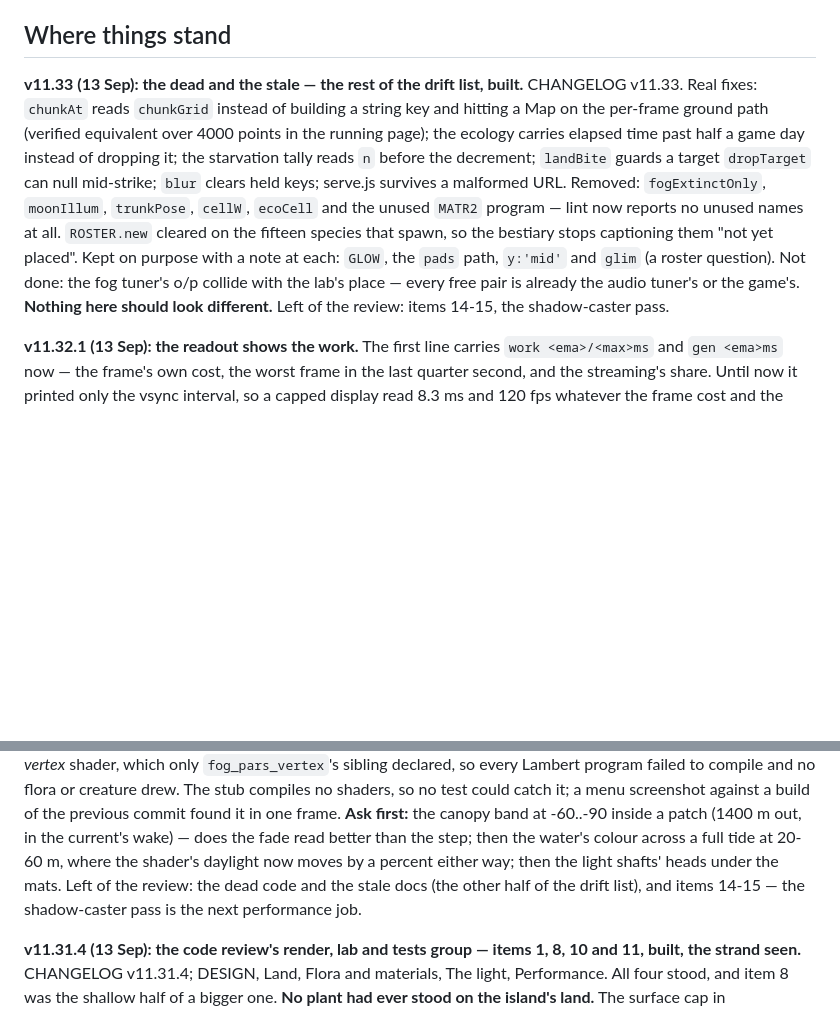
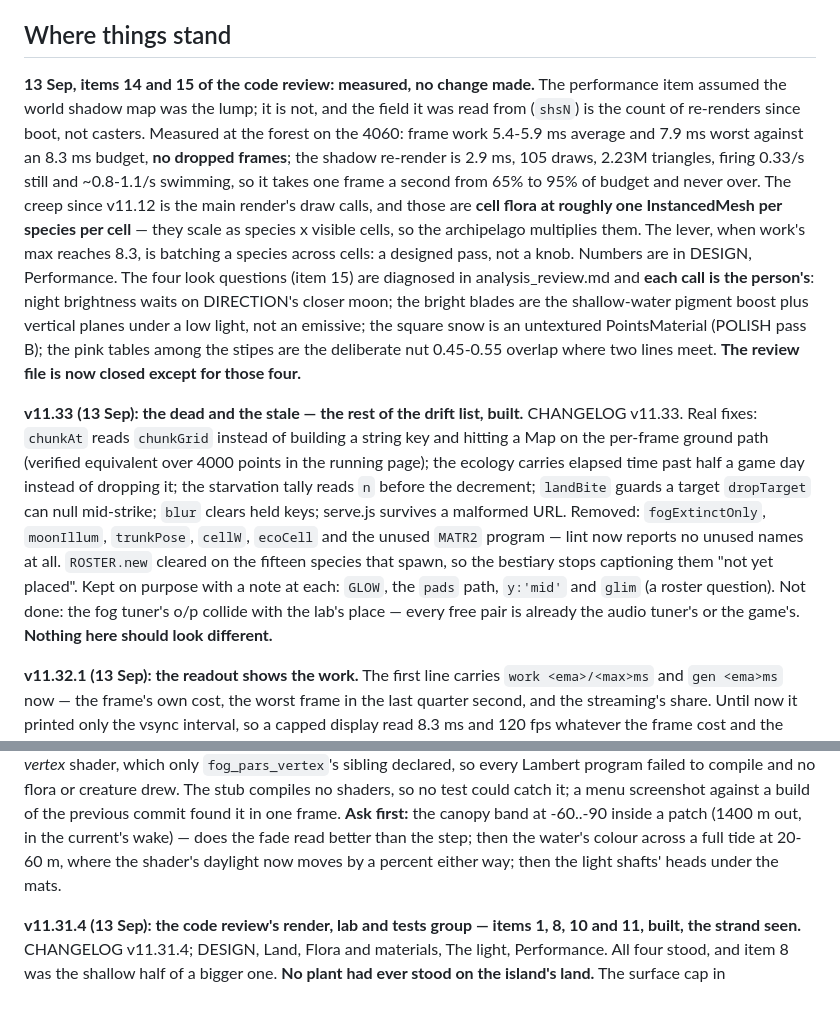
Before and after one commit to william-are-buzbee/Tethys, a Markdown page: HANDOFF.md, 2 parts joined by grey strips. GitHub-like rendering; blank space fills up the shorter version.

```diff
--- a/HANDOFF.md
+++ b/HANDOFF.md
@@ -14,6 +14,18 @@ every top-level name with its line is `src/INDEX.md` (generated). Read a DESIGN
 
 ## Where things stand
 
+**13 Sep, items 14 and 15 of the code review: measured, no change made.** The performance item assumed the world shadow map
+was the lump; it is not, and the field it was read from (`shsN`) is the count of re-renders since boot, not casters. Measured at the
+forest on the 4060: frame work 5.4-5.9 ms average and 7.9 ms worst against an 8.3 ms budget, **no dropped frames**; the shadow
+re-render is 2.9 ms, 105 draws, 2.23M triangles, firing 0.33/s still and ~0.8-1.1/s swimming, so it takes one frame a second from
+65% to 95% of budget and never over. The creep since v11.12 is the main render's draw calls, and those are **cell flora at roughly
+one InstancedMesh per species per cell** — they scale as species x visible cells, so the archipelago multiplies them. The lever,
+when work's max reaches 8.3, is batching a species across cells: a designed pass, not a knob. Numbers are in DESIGN, Performance.
+The four look questions (item 15) are diagnosed in analysis_review.md and **each call is the person's**: night brightness waits on
+DIRECTION's closer moon; the bright blades are the shallow-water pigment boost plus vertical planes under a low light, not an
+emissive; the square snow is an untextured PointsMaterial (POLISH pass B); the pink tables among the stipes are the deliberate
+nut 0.45-0.55 overlap where two lines meet. **The review file is now closed except for those four.**
+
 **v11.33 (13 Sep): the dead and the stale — the rest of the drift list, built.** CHANGELOG v11.33. Real fixes: `chunkAt`
 reads `chunkGrid` instead of building a string key and hitting a Map on the per-frame ground path (verified equivalent over 4000
 points in the running page); the ecology carries elapsed time past half a game day instead of dropping it; the starvation tally
@@ -22,7 +34,7 @@ survives a malformed URL. Removed: `fogExtinctOnly`, `moonIllum`, `trunkPose`, `
 lint now reports no unused names at all. `ROSTER.new` cleared on the fifteen species that spawn, so the bestiary stops captioning
 them "not yet placed". Kept on purpose with a note at each: `GLOW`, the `pads` path, `y:'mid'` and `glim` (a roster question).
 Not done: the fog tuner's o/p collide with the lab's place — every free pair is already the audio tuner's or the game's.
-**Nothing here should look different.** Left of the review: items 14-15, the shadow-caster pass.
+**Nothing here should look different.**
 
 **v11.32.1 (13 Sep): the readout shows the work.** The first line carries `work <ema>/<max>ms` and `gen <ema>ms` now — the
 frame's own cost, the worst frame in the last quarter second, and the streaming's share. Until now it printed only the vsync
@@ -44,8 +56,7 @@ shader, which only `fog_pars_vertex`'s sibling declared, so every Lambert progra
 The stub compiles no shaders, so no test could catch it; a menu screenshot against a build of the previous commit found it in one
 frame. **Ask first:** the canopy band at -60..-90 inside a patch (1400 m out, in the current's wake) — does the fade read better
 than the step; then the water's colour across a full tide at 20-60 m, where the shader's daylight now moves by a percent either
-way; then the light shafts' heads under the mats. Left of the review: the dead code and the stale docs (the other half of the
-drift list), and items 14-15 — the shadow-caster pass is the next performance job.
+way; then the light shafts' heads under the mats.
 
 **v11.31.4 (13 Sep): the code review's render, lab and tests group — items 1, 8, 10 and 11, built, the strand seen.** CHANGELOG
 v11.31.4; DESIGN, Land, Flora and materials, The light, Performance. All four stood, and item 8 was the shallow half of a bigger one.
```
Also changed, not shown: DESIGN.md (+18 -0 lines), analysis_review.md (+43 -7 lines).
